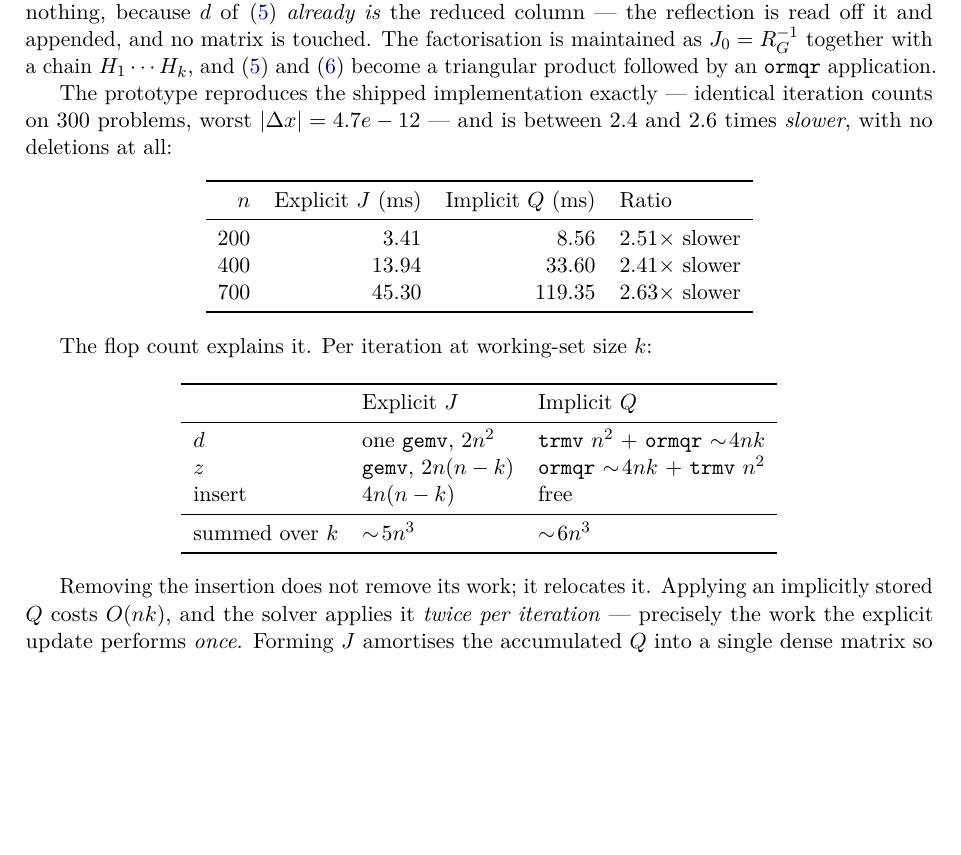
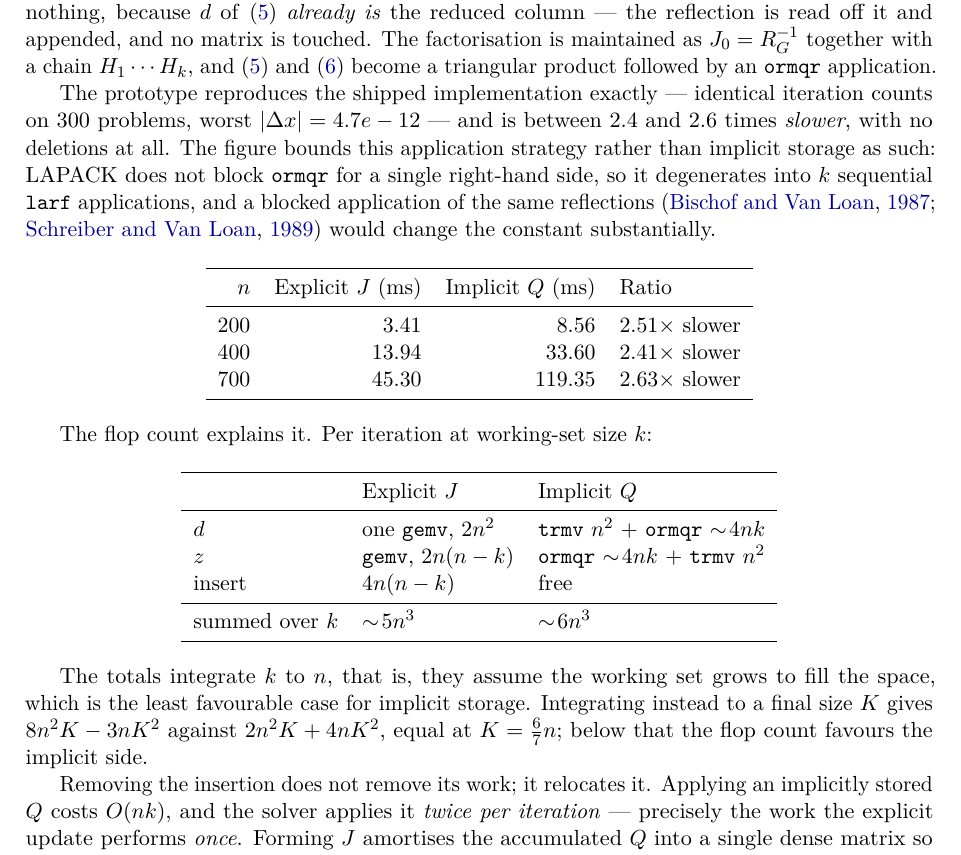
Before and after one commit to Jebel-Quant/quadprog, a LaTeX paper (docs/paper/quadprog.tex): part of page 9 of 13, cut so that both start at the same text, the shorter picture padded with empty space. Compiled offline with pdfLaTeX.

Commit message:
docs: bound the implicit-Q negative result to what it actually measured
Two claims in the paper's implicit-Q section are stated more broadly than the
evidence supports. Both are fixed in place; the section keeps its shape and its
conclusion.

The flop totals `~5n^3` against `~6n^3` integrate k to n, so they assume the
working set grows to fill the space -- the least favourable case for implicit
storage, presented as the general comparison. Integrating to a final size K
gives 8n^2K - 3nK^2 against 2n^2K + 4nK^2, equal at K = 6n/7. Below that the
flop count favours the implicit side, and measured final working sets are well
below it for box and dense-C problems.

The measured 2.4-2.6x used `ormqr`, which LAPACK does not block for a single
right-hand side: with nrhs = 1 it degenerates into k sequential `larf`
applications on a serial dependency chain. The figure therefore bounds that
application strategy, not implicit storage as such, and a blocked application
of the same reflections would move the constant a long way. Whether it does so
on a BLAS other than Accelerate is open, and is what #41 asks.

Paper only. The corresponding README section is being removed entirely in #43,
which leaves the paper as the sole home for this material -- so a correction
there is worth more than it was, and a correction to text about to be deleted
is worth nothing. An earlier revision of this branch carried both, and before
that the full follow-up: blocked prototypes, a hybrid, retuned block sizes, six
tables, growing the negative-results section from 127 lines to 276 for work
that is not in the package, measured on one machine and one BLAS with a
benchmark generator that is not the repository's. Those revisions remain
reachable in this PR's force-push history.

No new bibliography entries: bischof1987 and schreiber1989 were already cited
in this section. Compiles to 13 pages, no undefined references or citations.

Co-Authored-By: Claude Opus 5 (1M context) <noreply@anthropic.com>

```diff
--- a/docs/paper/quadprog.tex
+++ b/docs/paper/quadprog.tex
@@ -636,7 +636,12 @@ followed by an \texttt{ormqr} application.
 
 The prototype reproduces the shipped implementation exactly --- identical
 iteration counts on 300 problems, worst $|\Delta x| = 4.7e-12$ --- and is
-between 2.4 and 2.6 times \emph{slower}, with no deletions at all:
+between 2.4 and 2.6 times \emph{slower}, with no deletions at all. The figure
+bounds this application strategy rather than implicit storage as such: LAPACK
+does not block \texttt{ormqr} for a single right-hand side, so it degenerates
+into $k$ sequential \texttt{larf} applications, and a blocked application of the
+same reflections \citep{bischof1987,schreiber1989} would change the constant
+substantially.
 
 \begin{center}
 \begin{tabular}{r r r l}
@@ -665,6 +670,12 @@ The flop count explains it. Per iteration at working-set size $k$:
   \bottomrule
 \end{tabular}
 \end{center}
+
+The totals integrate $k$ to $n$, that is, they assume the working set grows to
+fill the space, which is the least favourable case for implicit storage.
+Integrating instead to a final size $K$ gives $8n^2K - 3nK^2$ against
+$2n^2K + 4nK^2$, equal at $K = \tfrac{6}{7}n$; below that the flop count favours
+the implicit side.
 
 Removing the insertion does not remove its work; it relocates it. Applying an
 implicitly stored $Q$ costs $O(nk)$, and the solver applies it \emph{twice per
```
